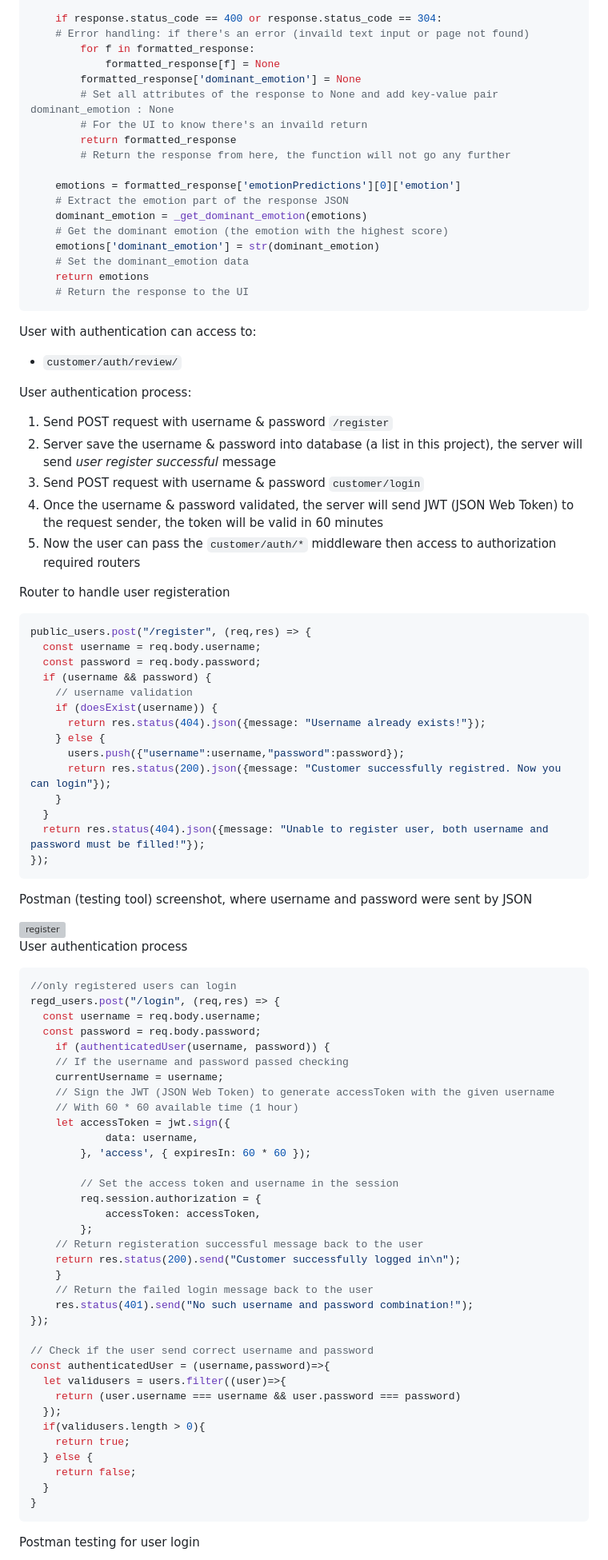
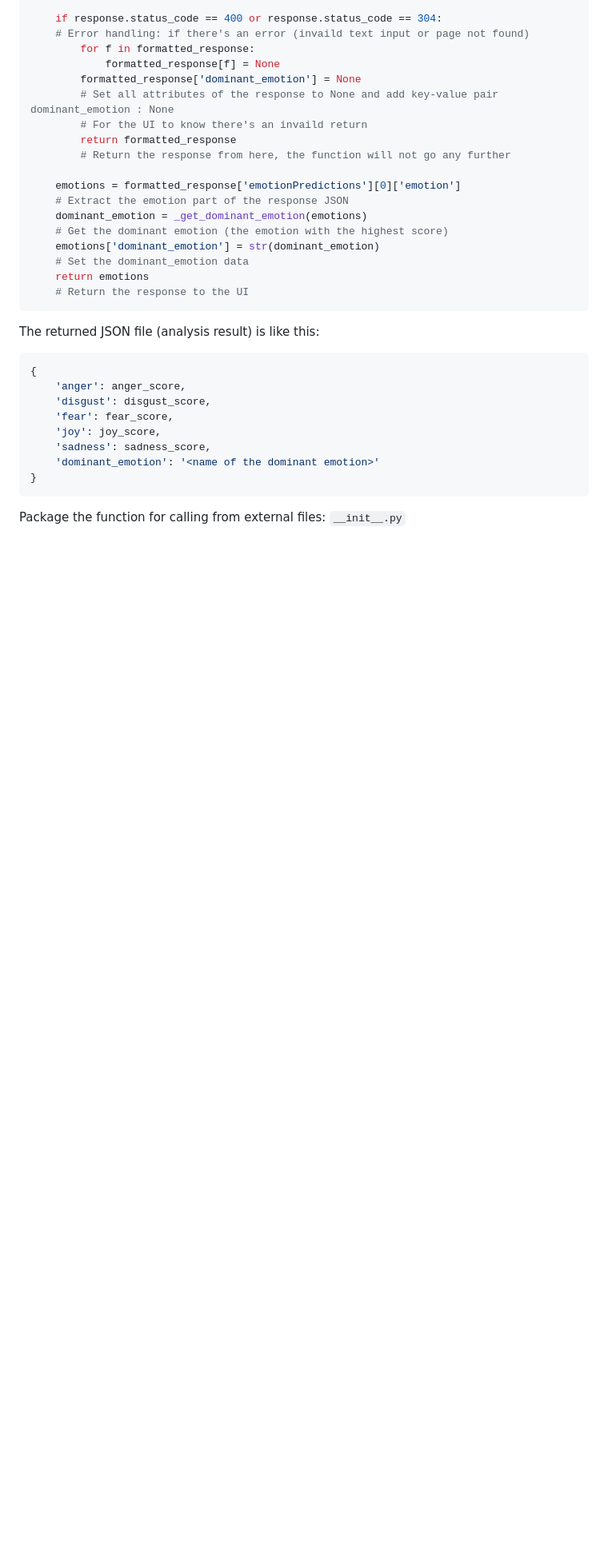
Before and after one commit to James-Z-Zhang00/emotion-detection, a Markdown page: README.md, the part around the change printed below. Shown: that part at 80% size. Drawn GitHub-style; blank space fills up the shorter version; grey boxes are pictures that could not be loaded.

````diff
--- a/README.md
+++ b/README.md
@@ -53,78 +55,18 @@ def emotion_detector(text_to_analyse):
     # Return the response to the UI
 ```
 
-User with authentication can access to:
-- `customer/auth/review/`
+The returned JSON file (analysis result) is like this:
 
-User authentication process:
-1. Send POST request with username & password `/register`
-2. Server save the username & password into database (a list in this project), the server will send *user register successful* message
-3. Send POST request with username & password `customer/login`
-4. Once the username & password validated, the server will send JWT (JSON Web Token) to the request sender, the token will be valid in 60 minutes
-5. Now the user can pass the `customer/auth/*` middleware then access to authorization required routers
-
-Router to handle user registeration
-
-```js
-public_users.post("/register", (req,res) => {
-  const username = req.body.username;
-  const password = req.body.password;
-  if (username && password) {
-    // username validation
-    if (doesExist(username)) {
-      return res.status(404).json({message: "Username already exists!"});
-    } else {
-      users.push({"username":username,"password":password});
-      return res.status(200).json({message: "Customer successfully registred. Now you can login"});
-    }
-  }
-  return res.status(404).json({message: "Unable to register user, both username and password must be filled!"});
-});
-```
-
-Postman (testing tool) screenshot, where username and password were sent by JSON
-
-<img width="521" alt="register" src="https://github.com/James-Z-Zhang00/book-review-server/assets/144994336/d36e71cd-e439-4dbd-84cf-e2a2a0576da5">
-
-User authentication process
-
-```js
-//only registered users can login
-regd_users.post("/login", (req,res) => {
-  const username = req.body.username;
-  const password = req.body.password;
-    if (authenticatedUser(username, password)) {
-    // If the username and password passed checking
-    currentUsername = username;
-    // Sign the JWT (JSON Web Token) to generate accessToken with the given username
-    // With 60 * 60 available time (1 hour)
-    let accessToken = jwt.sign({
-            data: username,
-        }, 'access', { expiresIn: 60 * 60 });
-
-        // Set the access token and username in the session
-        req.session.authorization = {
-            accessToken: accessToken,
-        };
-    // Return registeration successful message back to the user
-    return res.status(200).send("Customer successfully logged in\n");
-    }
-    // Return the failed login message back to the user
-    res.status(401).send("No such username and password combination!");
-});
-
-// Check if the user send correct username and password
-const authenticatedUser = (username,password)=>{
-  let validusers = users.filter((user)=>{
-    return (user.username === username && user.password === password)
-  });
-  if(validusers.length > 0){
-    return true;
-  } else {
-    return false;
-  }
+```JavaScript
+{
+    'anger': anger_score,
+    'disgust': disgust_score,
+    'fear': fear_score,
+    'joy': joy_score,
+    'sadness': sadness_score,
+    'dominant_emotion': '<name of the dominant emotion>'
 }
 ```
 
-Postman testing for user login
+Package the function for calling from external files: `__init__.py`
 
````
Also changed, not shown: other parts of README.md (+114 -12 lines).
